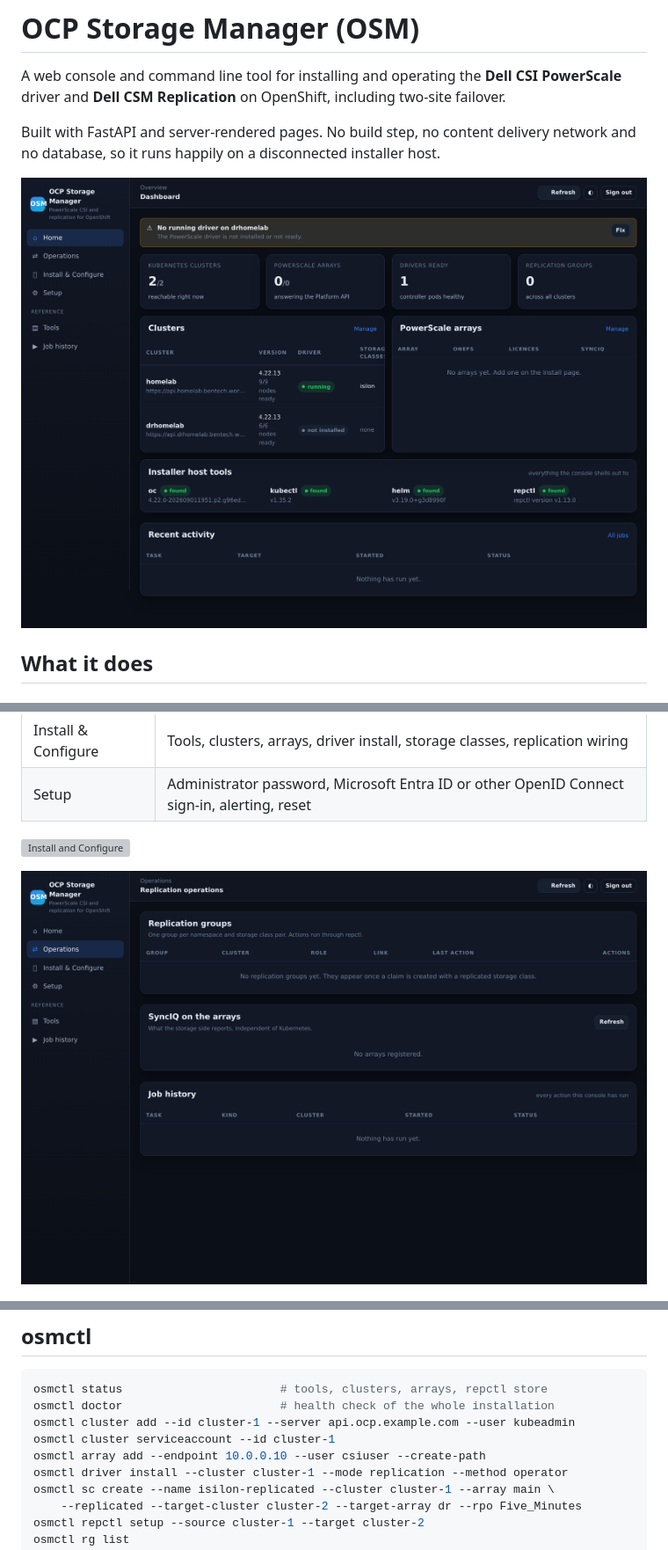
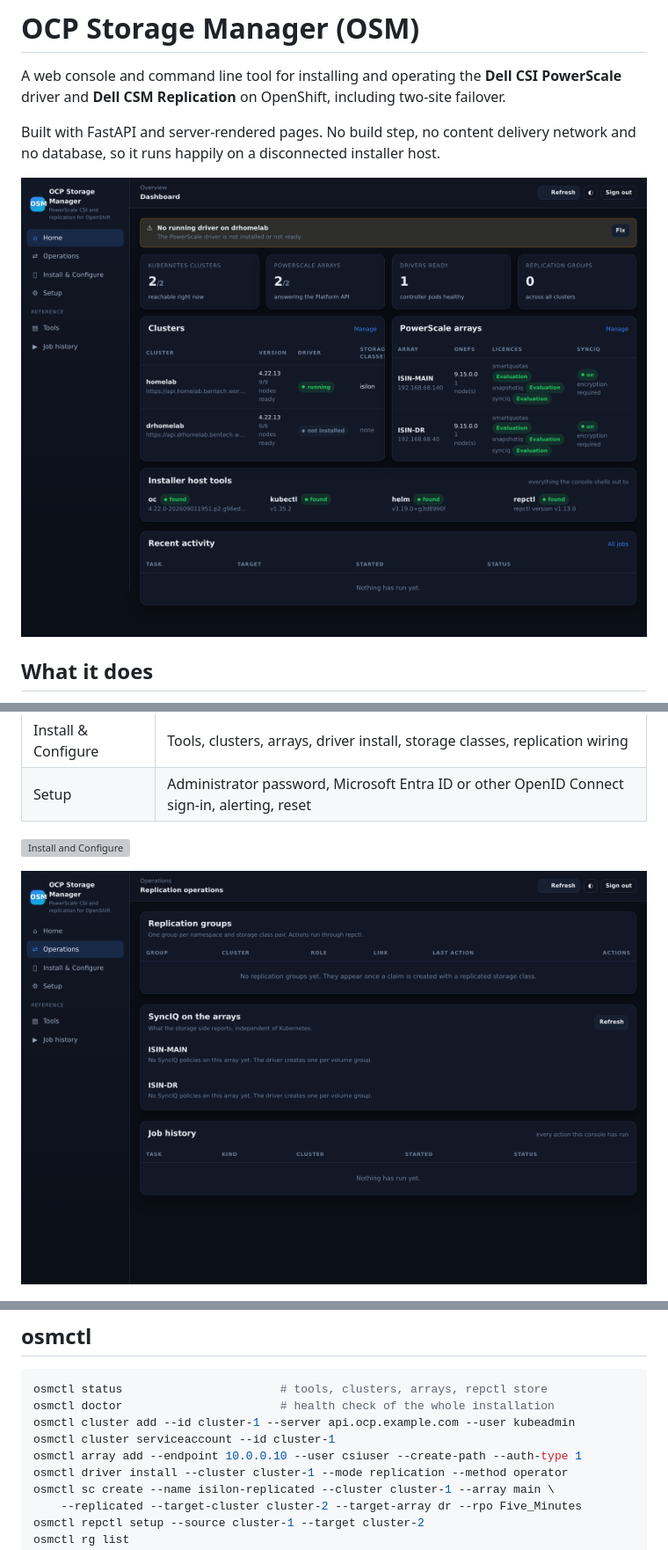
Before and after one commit to bentech4u/OCP-Storage-Manager-OSM, a Markdown page: README.md, 3 parts joined by grey strips. Shown at 88% size. GitHub-like rendering; pictures changed too: docs/screenshots/home.png, docs/screenshots/operations.png; grey boxes are pictures that could not be loaded.

```diff
--- a/README.md
+++ b/README.md
@@ -75,7 +75,7 @@ osmctl status                       # tools, clusters, arrays, repctl store
 osmctl doctor                       # health check of the whole installation
 osmctl cluster add --id cluster-1 --server api.ocp.example.com --user kubeadmin
 osmctl cluster serviceaccount --id cluster-1
-osmctl array add --endpoint 10.0.0.10 --user csiuser --create-path
+osmctl array add --endpoint 10.0.0.10 --user csiuser --create-path --auth-type 1
 osmctl driver install --cluster cluster-1 --mode replication --method operator
 osmctl sc create --name isilon-replicated --cluster cluster-1 --array main \
     --replicated --target-cluster cluster-2 --target-array dr --rpo Five_Minutes
```
Also changed, not shown: app/README.md (+5 -2 lines), 5 other files.
